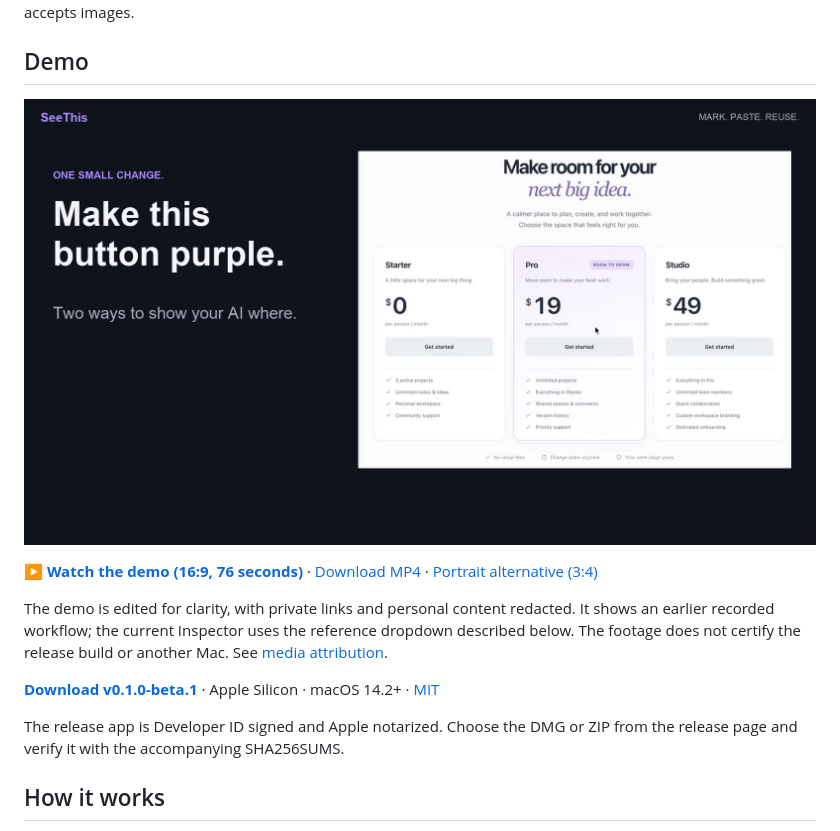
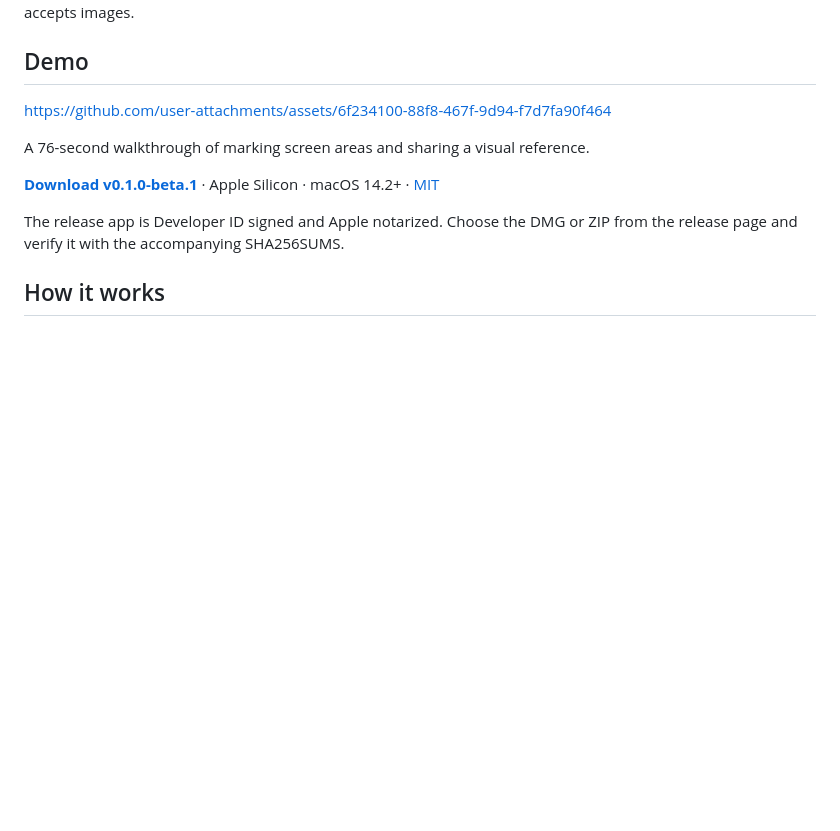
Before and after one commit to amingclawdev/seethis, a Markdown page: README.md, the part around the change. GitHub-like rendering; blank space fills up the shorter version.

Commit message:
Embed SeeThis demo as an inline README video

```diff
--- a/README.md
+++ b/README.md
@@ -6,11 +6,9 @@ SeeThis is a macOS menu bar tool. Hold **Option+A** and draw around one or more
 
 ## Demo
 
-[![Watch the SeeThis demo in landscape](docs/demo/SeeThis-landscape-v3-thumbnail.jpg)](https://amingclawdev.github.io/seethis/)
+https://github.com/user-attachments/assets/6f234100-88f8-467f-9d94-f7d7fa90f464
 
-**[▶ Watch the demo (16:9, 76 seconds)](https://amingclawdev.github.io/seethis/)** · [Download MP4](https://amingclawdev.github.io/seethis/demo/SeeThis-landscape-v3-public.mp4) · [Portrait alternative (3:4)](https://amingclawdev.github.io/seethis/demo/SeeThis-portrait-v3-public.mp4)
-
-The demo is edited for clarity, with private links and personal content redacted. It shows an earlier recorded workflow; the current Inspector uses the reference dropdown described below. The footage does not certify the release build or another Mac. See [media attribution](THIRD_PARTY_NOTICES.md).
+A 76-second walkthrough of marking screen areas and sharing a visual reference.
 
 **[Download v0.1.0-beta.1](https://github.com/amingclawdev/seethis/releases/tag/v0.1.0-beta.1)** · Apple Silicon · macOS 14.2+ · [MIT](LICENSE)
 
```
